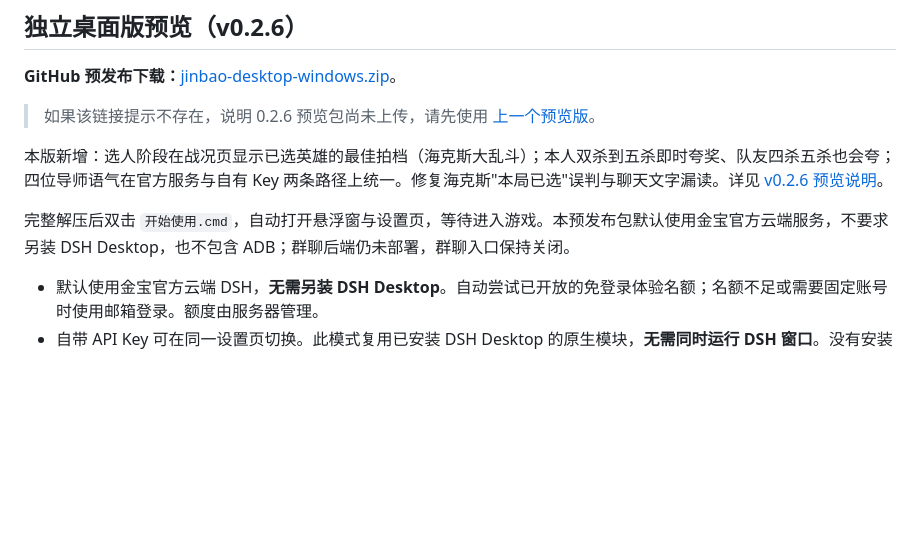
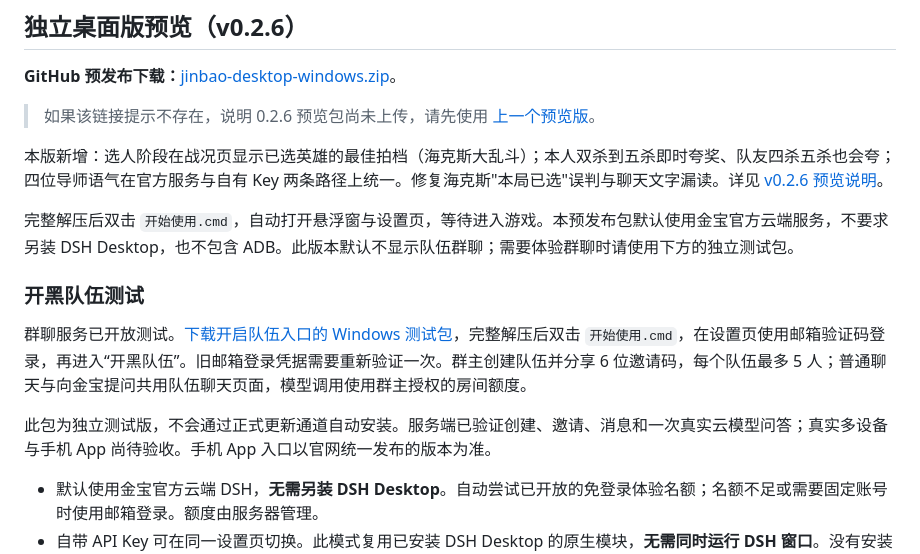
Before and after one commit to YuanCao1996/dsh-jinbao-desktop, a Markdown page: README.md, the part around the change. Rendered like a GitHub page; blank space fills up the shorter version.

Commit message:
Document online team preview

```diff
--- a/README.md
+++ b/README.md
@@ -12,7 +12,13 @@
 
 本版新增：选人阶段在战况页显示已选英雄的最佳拍档（海克斯大乱斗）；本人双杀到五杀即时夸奖、队友四杀五杀也会夸；四位导师语气在官方服务与自有 Key 两条路径上统一。修复海克斯"本局已选"误判与聊天文字漏读。详见 [v0.2.6 预览说明](docs/RELEASE_STANDALONE_0_2_6_PREVIEW.md)。
 
-完整解压后双击 `开始使用.cmd`，自动打开悬浮窗与设置页，等待进入游戏。本预发布包默认使用金宝官方云端服务，不要求另装 DSH Desktop，也不包含 ADB；群聊后端仍未部署，群聊入口保持关闭。
+完整解压后双击 `开始使用.cmd`，自动打开悬浮窗与设置页，等待进入游戏。本预发布包默认使用金宝官方云端服务，不要求另装 DSH Desktop，也不包含 ADB。此版本默认不显示队伍群聊；需要体验群聊时请使用下方的独立测试包。
+
+### 开黑队伍测试
+
+群聊服务已开放测试。[下载开启队伍入口的 Windows 测试包](https://api.jinbaoai.top/downloads/jinbao/team-preview-20261102/jinbao-team-preview.zip)，完整解压后双击 `开始使用.cmd`，在设置页使用邮箱验证码登录，再进入“开黑队伍”。旧邮箱登录凭据需要重新验证一次。群主创建队伍并分享 6 位邀请码，每个队伍最多 5 人；普通聊天与向金宝提问共用队伍聊天页面，模型调用使用群主授权的房间额度。
+
+此包为独立测试版，不会通过正式更新通道自动安装。服务端已验证创建、邀请、消息和一次真实云模型问答；真实多设备与手机 App 尚待验收。手机 App 入口以官网统一发布的版本为准。
 
 - 默认使用金宝官方云端 DSH，**无需另装 DSH Desktop**。自动尝试已开放的免登录体验名额；名额不足或需要固定账号时使用邮箱登录。额度由服务器管理。
 - 自带 API Key 可在同一设置页切换。此模式复用已安装 DSH Desktop 的原生模块，**无需同时运行 DSH 窗口**。没有安装时可从设置页下载官方安装程序。
```
Also changed, not shown: tools/team-room/README.md (+1 -1 lines).
